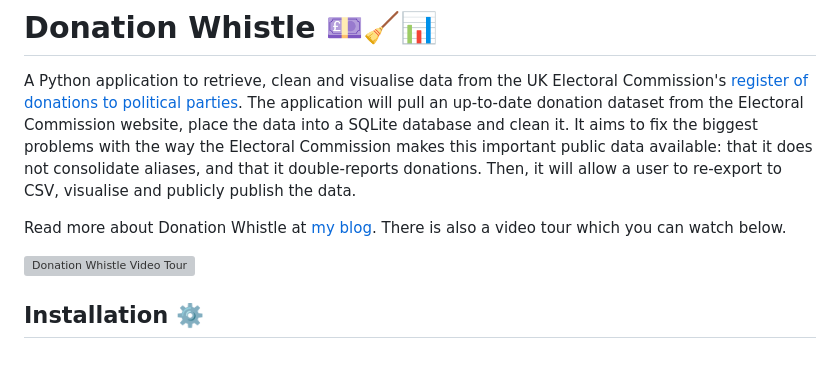
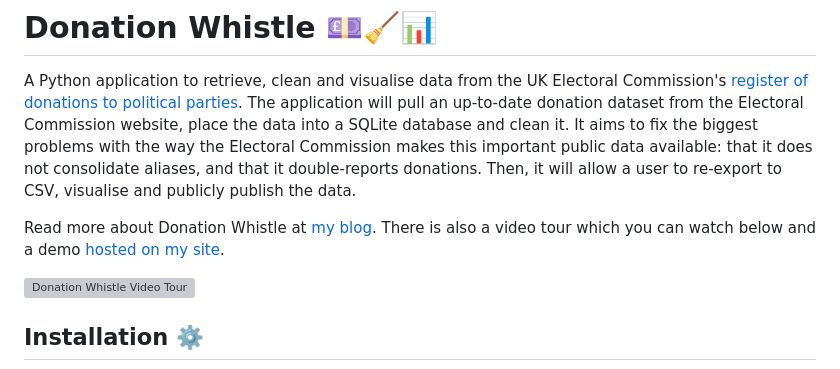
Before and after one commit to willthong/donation-whistle, a Markdown page: README.md, the part around the change. Drawn GitHub-style; grey boxes are pictures that could not be loaded.

```diff
--- a/README.md
+++ b/README.md
@@ -10,7 +10,7 @@ consolidate aliases, and that it double-reports donations. Then, it will allow a
 re-export to CSV, visualise and publicly publish the data.
 
 Read more about Donation Whistle at [my blog](https://www.willthong.com/donation-whistle.html).
-There is also a video tour which you can watch below.
+There is also a video tour which you can watch below and a demo [hosted on my site](https://donationwhistle.willthong.com).
 
 [![Donation Whistle Video Tour](https://img.youtube.com/vi/ucK58NF6xSs/maxresdefault.jpg)](https://youtu.be/ucK58NF6xSs)
 
```
